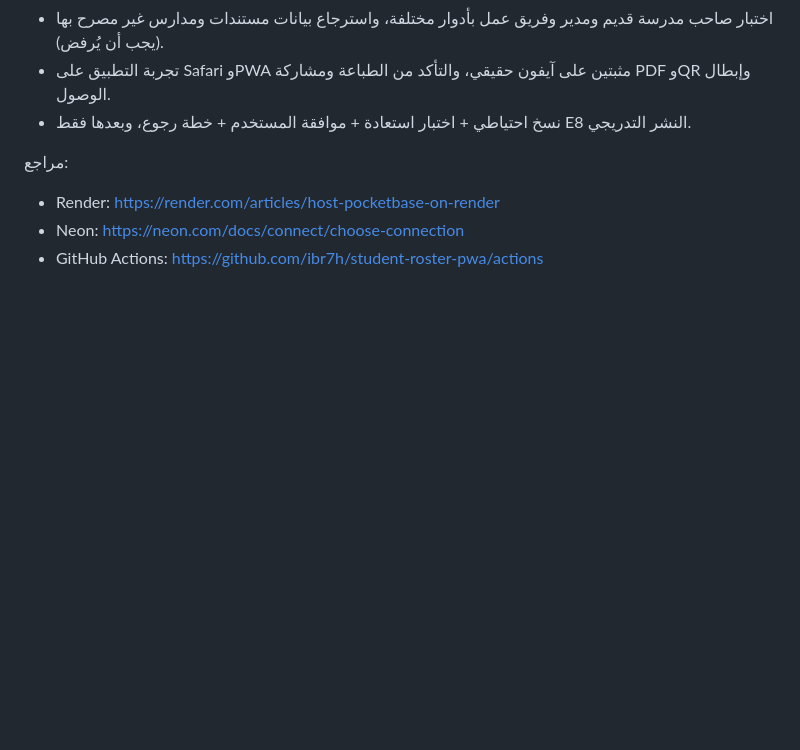
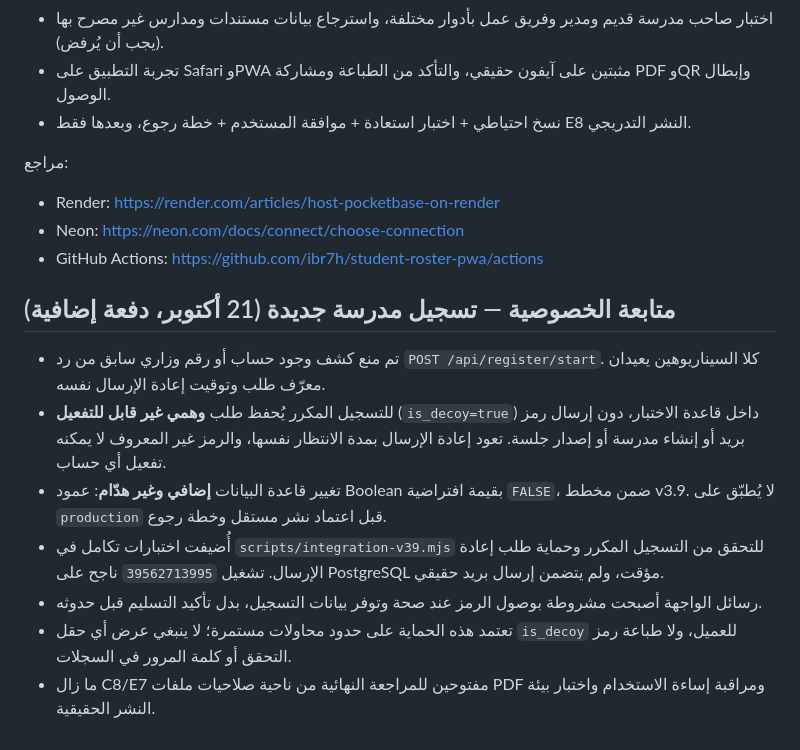
Before and after one commit to ibr7h/student-roster-pwa, a Markdown page: docs/V39-SECURITY-REVIEW-20261021.md, the part around the change. Drawn GitHub-style; blank space fills up the shorter version.

Commit message:
Document non-enumerable school signup decoy flow and scope of regression assurance

```diff
--- a/docs/V39-SECURITY-REVIEW-20261021.md
+++ b/docs/V39-SECURITY-REVIEW-20261021.md
@@ -28,3 +28,13 @@
 - Render: https://render.com/articles/host-pocketbase-on-render
 - Neon: https://neon.com/docs/connect/choose-connection
 - GitHub Actions: https://github.com/ibr7h/student-roster-pwa/actions
+
+## متابعة الخصوصية — تسجيل مدرسة جديدة (21 أكتوبر، دفعة إضافية)
+
+- تم منع كشف وجود حساب أو رقم وزاري سابق من رد `POST /api/register/start`. كلا السيناريوهين يعيدان معرّف طلب وتوقيت إعادة الإرسال نفسه.
+- للتسجيل المكرر يُحفظ طلب **وهمي غير قابل للتفعيل** (`is_decoy=true`) داخل قاعدة الاختبار، دون إرسال رمز بريد أو إنشاء مدرسة أو إصدار جلسة. تعود إعادة الإرسال بمدة الانتظار نفسها، والرمز غير المعروف لا يمكنه تفعيل أي حساب.
+- تغيير قاعدة البيانات **إضافي وغير هدّام**: عمود Boolean بقيمة افتراضية `FALSE`، ضمن مخطط v3.9. لا يُطبّق على `production` قبل اعتماد نشر مستقل وخطة رجوع.
+- أُضيفت اختبارات تكامل في `scripts/integration-v39.mjs` للتحقق من التسجيل المكرر وحماية طلب إعادة الإرسال. تشغيل `39562713995` ناجح على PostgreSQL مؤقت، ولم يتضمن إرسال بريد حقيقي.
+- رسائل الواجهة أصبحت مشروطة بوصول الرمز عند صحة وتوفر بيانات التسجيل، بدل تأكيد التسليم قبل حدوثه.
+- تعتمد هذه الحماية على حدود محاولات مستمرة؛ لا ينبغي عرض أي حقل `is_decoy` للعميل، ولا طباعة رمز التحقق أو كلمة المرور في السجلات.
+- ما زال C8/E7 مفتوحين للمراجعة النهائية من ناحية صلاحيات ملفات PDF ومراقبة إساءة الاستخدام واختبار بيئة النشر الحقيقية.
```
